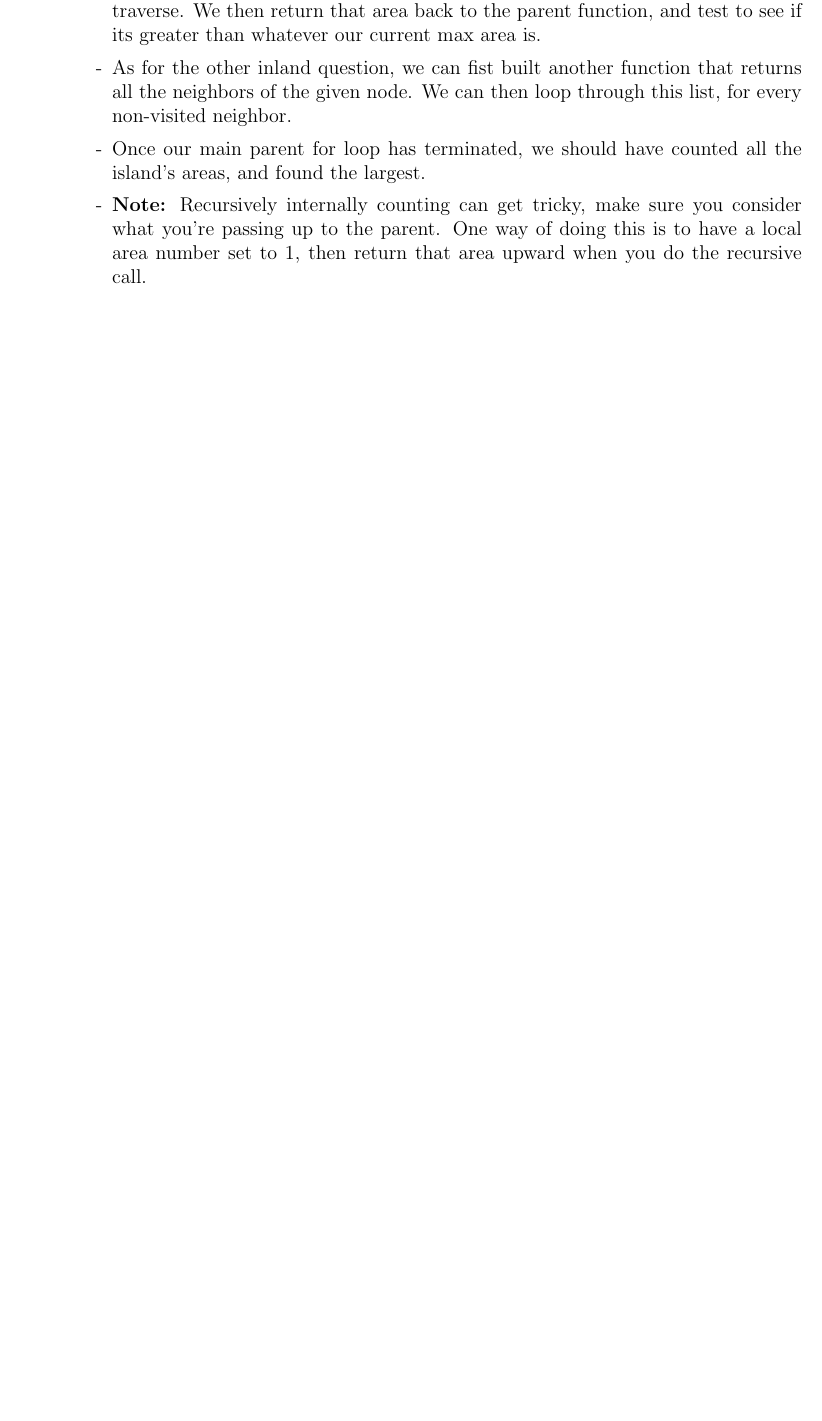
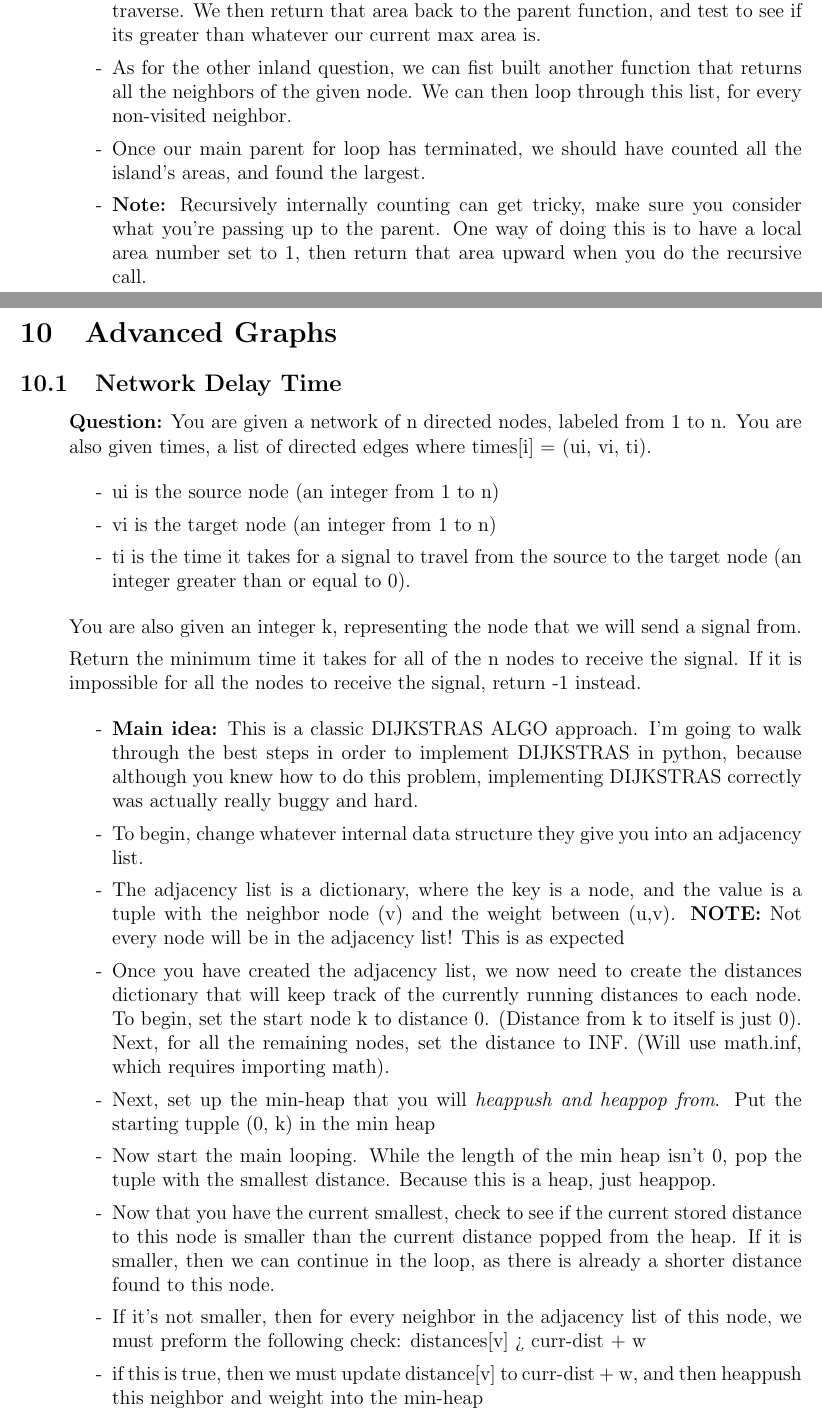
Before and after one commit to SebPuchi/LC100, a LaTeX document (notex.tex): part of page 17 of 19 before the commit and two parts of pages 17 and 18 of 20 after it, the two joined at a grey line, cut so that both start at the same text, the shorter picture padded with empty space. Compiled offline with pdfLaTeX.

Commit message:
Network time written notes

```diff
--- a/notex.tex
+++ b/notex.tex
@@ -580,4 +580,30 @@ Return the maximum area of an island in grid. If no island exists, return 0.
     \end{enumerate}
 \end{enumerate}
 
+\section{Advanced Graphs}
 
+\subsection{Network Delay Time}
+\begin{enumerate}
+  \item[] \textbf{Question:} You are given a network of n directed nodes, labeled from 1 to n. You are also given times, a list of directed edges where times[i] = (ui, vi, ti).
+
+\begin{enumerate}
+  \item[-] ui is the source node (an integer from 1 to n)
+  \item[-] vi is the target node (an integer from 1 to n)
+  \item[-] ti is the time it takes for a signal to travel from the source to the target node (an integer greater than or equal to 0).
+
+\end{enumerate}
+You are also given an integer k, representing the node that we will send a signal from.
+
+Return the minimum time it takes for all of the n nodes to receive the signal. If it is impossible for all the nodes to receive the signal, return -1 instead.
+
+    \begin{enumerate}
+      \item[-] \textbf{Main idea:} This is a classic DIJKSTRAS ALGO approach. I'm going to walk through the best steps in order to implement DIJKSTRAS in python, because although you knew how to do this problem, implementing DIJKSTRAS correctly was actually really buggy and hard.
+      \item[-] To begin, change whatever internal data structure they give you into an adjacency list.
+      \item[-] The adjacency list is a dictionary, where the key is a node, and the value is a tuple with the neighbor node (v) and the weight between (u,v). \textbf{NOTE:} Not every node will be in the adjacency list! This is as expected
+      \item[-] Once you have created the adjacency list, we now need to create the distances dictionary that will keep track of the currently running distances to each node. To begin, set the start node k to distance 0. (Distance from k to itself is just 0). Next, for all the remaining nodes, set the distance to INF. (Will use math.inf, which requires importing math).
+      \item[-] Next, set up the min-heap that you will \textit{heappush and heappop from}. Put the starting tupple (0, k) in the min heap
+      \item[-] Now start the main looping. While the length of the min heap isn't 0, pop the tuple with the smallest distance. Because this is a heap, just heappop.
+      \item[-] Now that you have the current smallest, check to see if the current stored distance to this node is smaller than the current distance popped from the heap. If it is smaller, then we can continue in the loop, as there is already a shorter distance found to this node.
+      \item[-] If it's not smaller, then for every neighbor in the adjacency list of this node, we must preform the following check: distances[v] > curr-dist + w
+      \item[-] if this is true, then we must update distance[v] to curr-dist + w, and then heappush this neighbor and weight into the min-heap
+      \item[-] After the while loop has finished, and all nodes have been explored, we can check if any nodes were unreachable, in this case, if any nodes in the distances dictionary are math.inf, then return -1
```
Also changed, not shown: notex.pdf, notex.tex (3 more changed lines).
